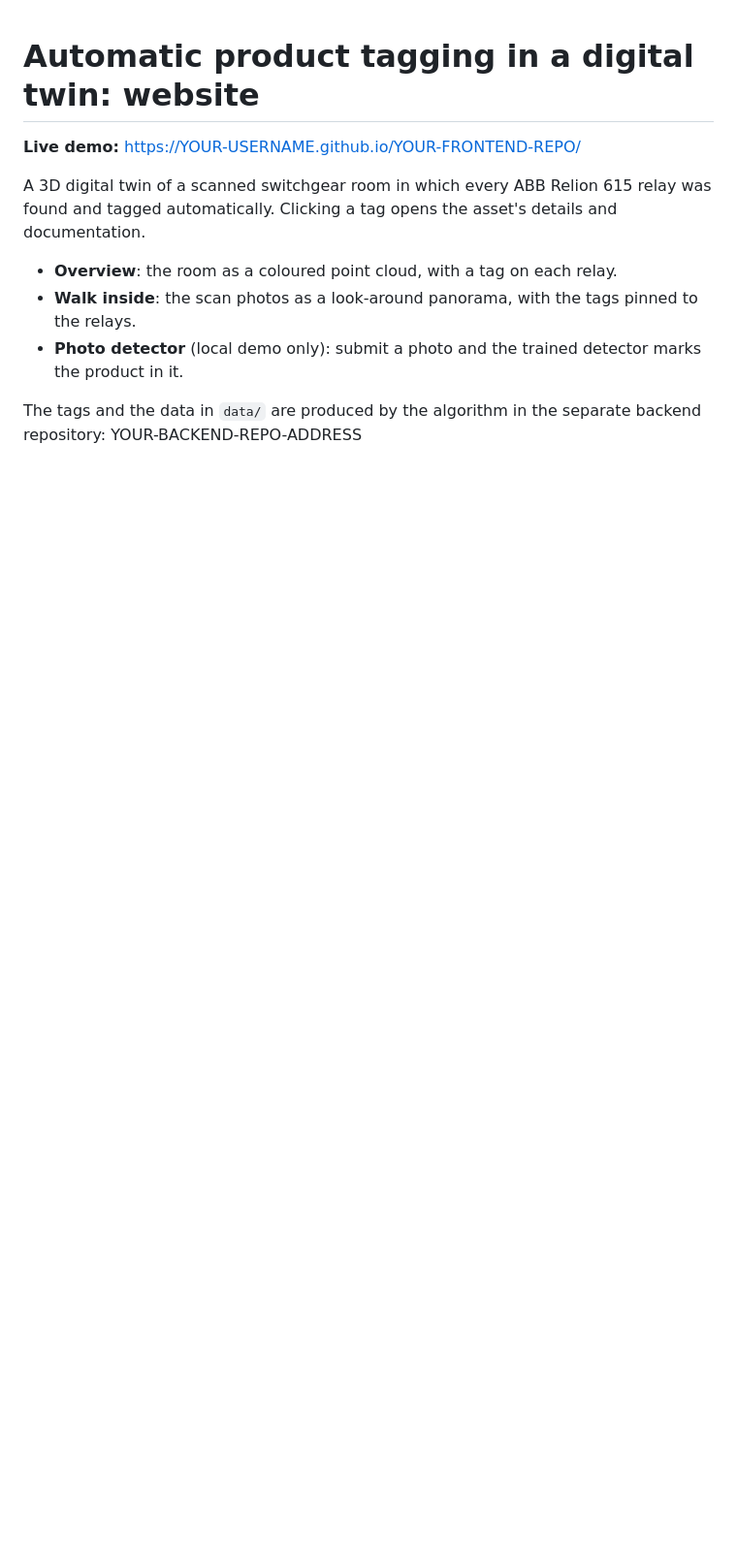
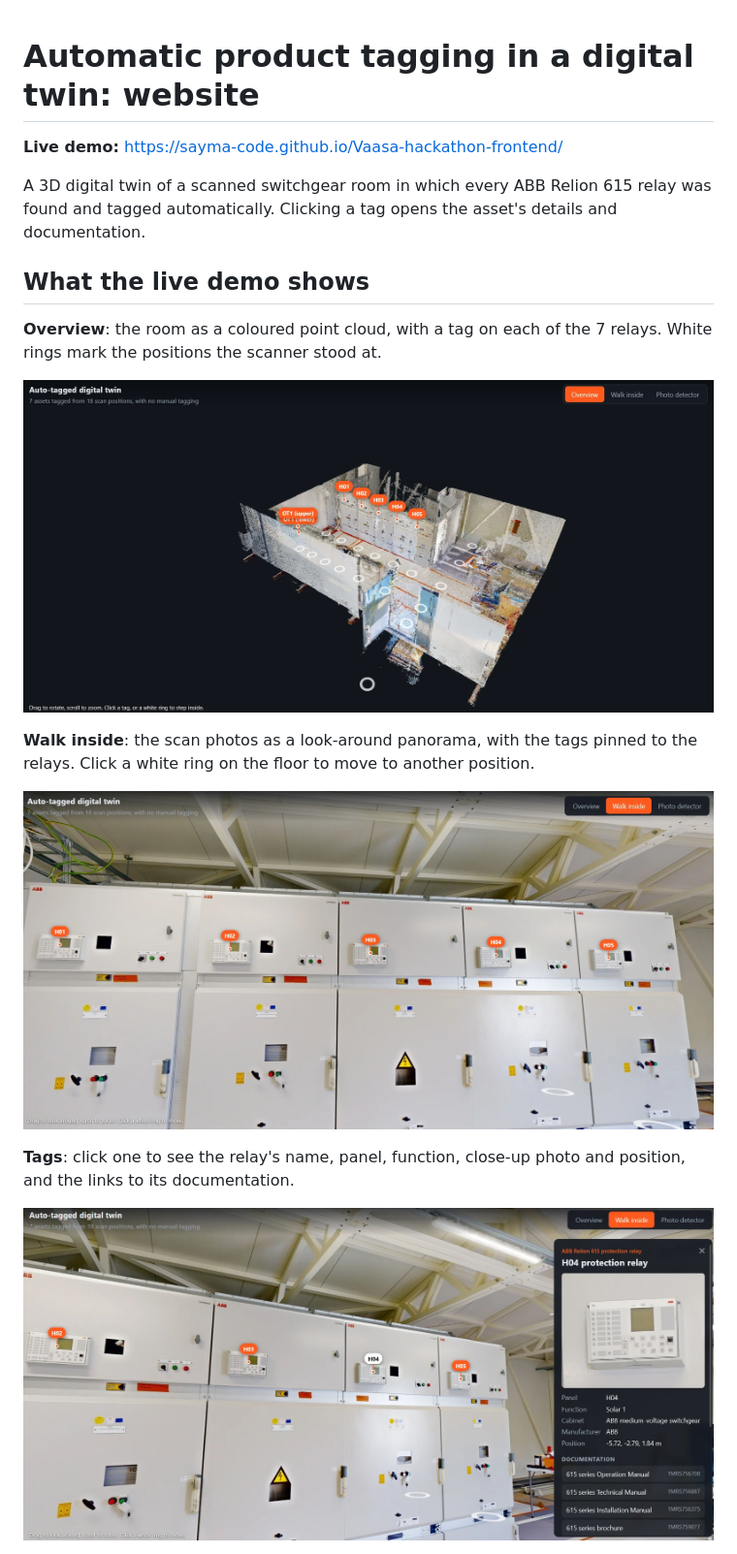
Before and after one commit to sayma-code/Vaasa-hackathon-frontend, a Markdown page: README.md, the part around one of its changes. Shown at 97% size. Rendered like a GitHub page; pictures changed too: screenshots/overview.png (added), screenshots/tag-details.png (added), screenshots/walk-inside.png (added); blank space fills up the shorter version.

```diff
--- a/README.md
+++ b/README.md
@@ -1,13 +1,24 @@
 # Automatic product tagging in a digital twin: website
 
-**Live demo:** https://YOUR-USERNAME.github.io/YOUR-FRONTEND-REPO/
+**Live demo:** https://sayma-code.github.io/Vaasa-hackathon-frontend/
 
 A 3D digital twin of a scanned switchgear room in which every ABB Relion 615 relay was found and
 tagged automatically. Clicking a tag opens the asset's details and documentation.
 
-- **Overview**: the room as a coloured point cloud, with a tag on each relay.
-- **Walk inside**: the scan photos as a look-around panorama, with the tags pinned to the relays.
-- **Photo detector** (local demo only): submit a photo and the trained detector marks the product in it.
+## What the live demo shows
 
-The tags and the data in `data/` are produced by the algorithm in the separate backend repository:
-YOUR-BACKEND-REPO-ADDRESS
+**Overview**: the room as a coloured point cloud, with a tag on each of the 7 relays. White rings mark
+the positions the scanner stood at.
+
+![Overview of the scanned room with a tag on each relay](screenshots/overview.png)
+
+**Walk inside**: the scan photos as a look-around panorama, with the tags pinned to the relays.
+Click a white ring on the floor to move to another position.
+
+![Walk-inside view of the switchgear row with tags H01 to H05](screenshots/walk-inside.png)
+
+**Tags**: click one to see the relay's name, panel, function, close-up photo and position, and the
+links to its documentation.
+
+![Details panel of the H04 protection relay](screenshots/tag-details.png)
+
```
Also changed, not shown: other parts of README.md (+29 -6 lines), screenshots/documentation.png (added), screenshots/photo-detector.png (added).
